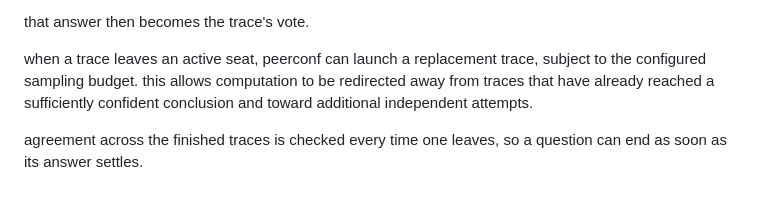
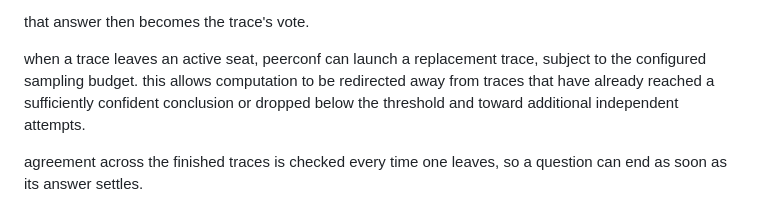
Before and after one commit to mofe-stack/PeerConf, a Markdown page: README.md, the part around the change. GitHub-like rendering.

```diff
--- a/README.md
+++ b/README.md
@@ -33,8 +33,8 @@ that answer then becomes the trace's vote.
 
 when a trace leaves an active seat, peerconf can launch a replacement trace, subject to
 the configured sampling budget. this allows computation to be redirected away from traces
-that have already reached a sufficiently confident conclusion and toward additional
-independent attempts.
+that have already reached a sufficiently confident conclusion or dropped below the
+threshold and toward additional independent attempts.
 
 agreement across the finished traces is checked every time one leaves, so a question
 can end as soon as its answer settles.
```
